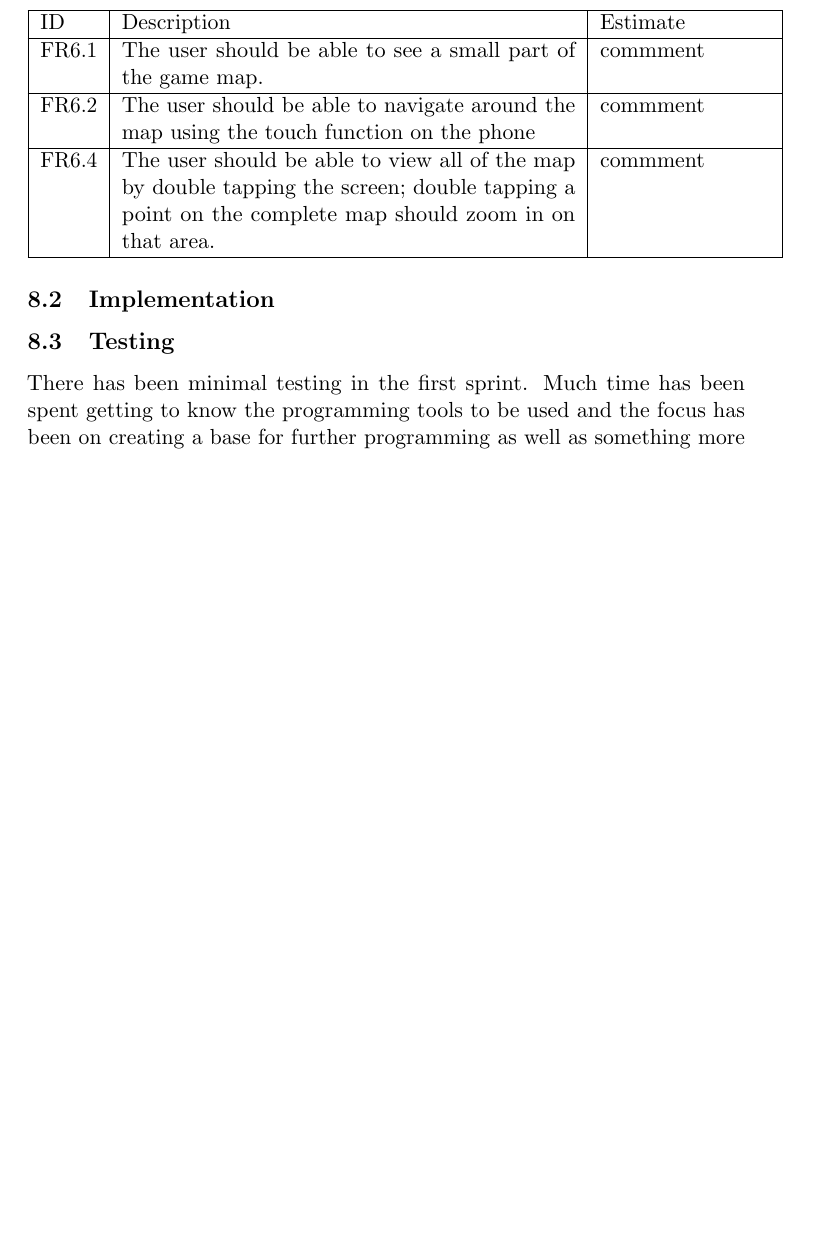
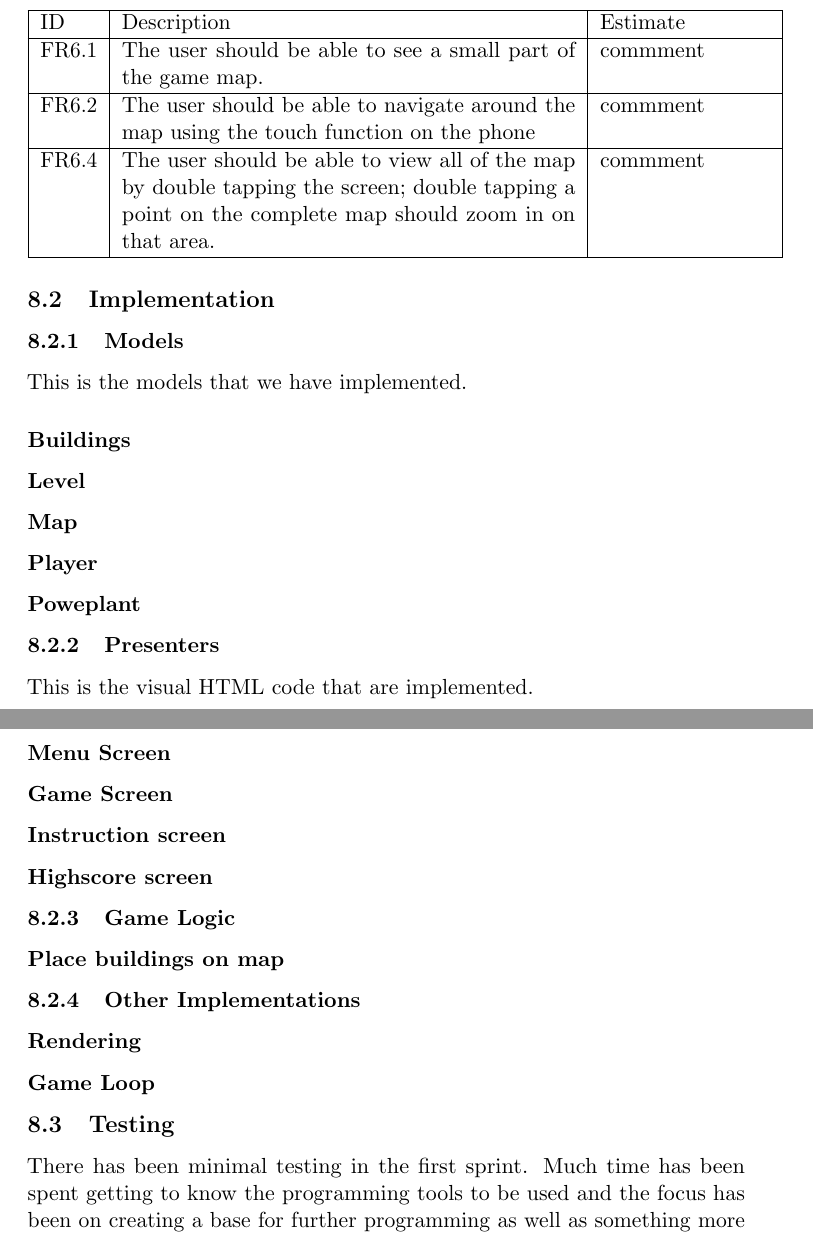
Before and after one commit to kpro-gr10/report, a LaTeX document (main.tex, which reads phases/sprint1.tex): part of page 52 of 59 before the commit and two parts of pages 52 and 53 of 60 after it, the two joined at a grey line, cut so that both start at the same text, the shorter picture padded with empty space. Compiled offline with pdfLaTeX.

Commit message:
Added more to implementation
In this section we have to discribe what we
have implemented in models, presenters and
game logic (and other implementations).
It is also important to add pictures so
the sensors can see the progress in the
development

```diff
--- a/phases/sprint1.tex
+++ b/phases/sprint1.tex
@@ -38,6 +38,28 @@
 
 \subsection{Implementation}
 
+\subsubsection{Models} This is the models that we have implemented.
+\subsubsection*{Buildings}
+\subsubsection*{Level}
+\subsubsection*{Map}
+\subsubsection*{Player}
+\subsubsection*{Poweplant}
+
+\subsubsection{Presenters} This is the visual HTML code that
+are implemented.
+\subsubsection*{Menu Screen}
+\subsubsection*{Game Screen}
+\subsubsection*{Instruction screen}
+\subsubsection*{Highscore screen}
+
+\subsubsection{Game Logic}
+\subsubsection*{Place buildings on map}
+
+\subsubsection{Other Implementations}
+\subsubsection*{Rendering}
+\subsubsection*{Game Loop}
+
+
 \subsection{Testing}
 
 There has been minimal testing in the first sprint. Much time has been spent getting to know the programming tools to be used and the focus has been on creating a base for further programming as well as something more visual to show the customer, as opposed to planning tests to be executed. The testing that has been carried out has been manual testing as well as debugging using Android Debug Monitor. The manual testing has been carried out in parallell with programming using an actual Android phone as well as Android Virtual Device. Android Virtual Device is an emulator configuration that lets one model an actual device by defining hardware and software options to be emulated. This approach has been sufficient for the first sprint, but as the amount of code grows and more logic is added there will be need for more proper testing, such as unit-, integration- and usability testing. More planned out tests will take place in the next and following sprints.
```
